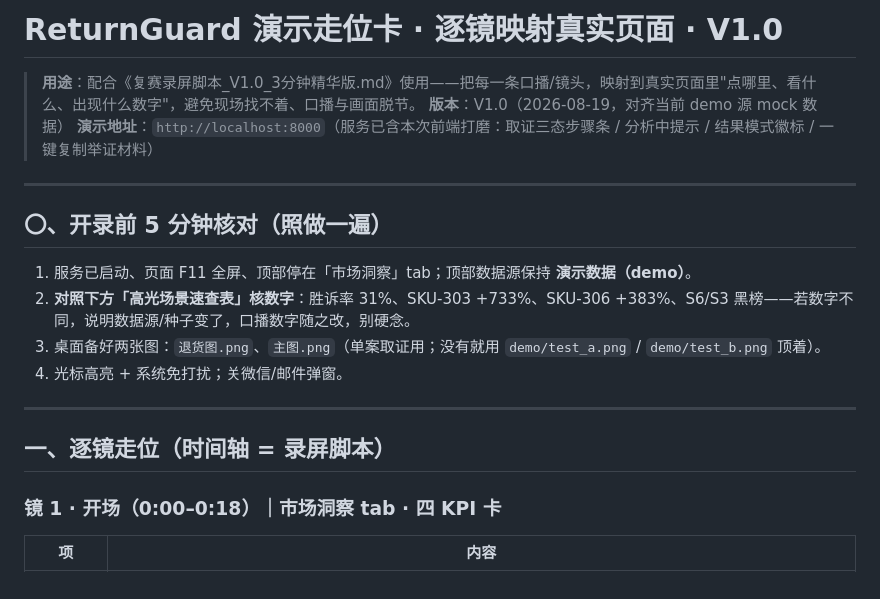
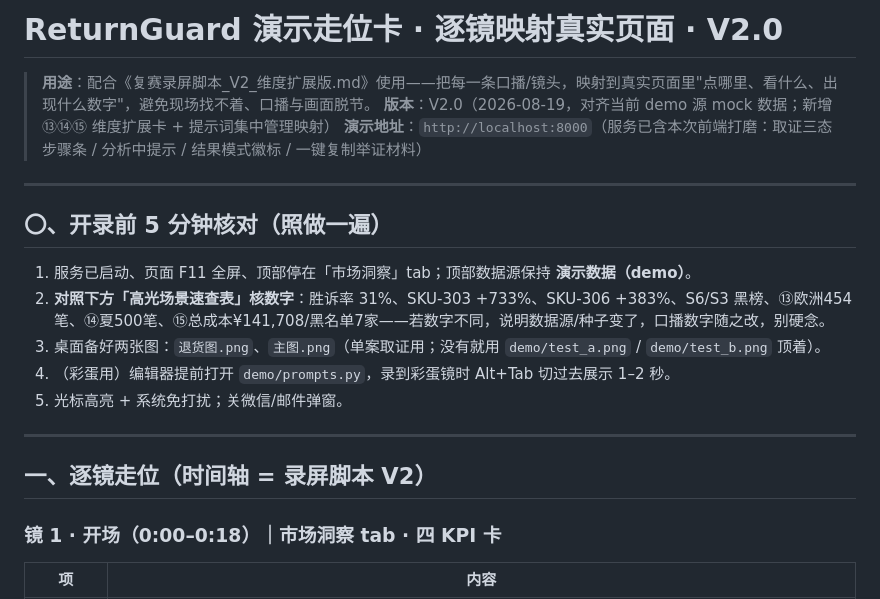
Before and after one commit to a703201/ReturnGuard, a Markdown page: 演示走位卡.md, the part around one of its changes. GitHub-like rendering.

```diff
--- a/演示走位卡.md
+++ b/演示走位卡.md
@@ -1,7 +1,7 @@
-# ReturnGuard 演示走位卡 · 逐镜映射真实页面 · V1.0
+# ReturnGuard 演示走位卡 · 逐镜映射真实页面 · V2.0
 
-> **用途**：配合《复赛录屏脚本_V1.0_3分钟精华版.md》使用——把每一条口播/镜头，映射到真实页面里"点哪里、看什么、出现什么数字"，避免现场找不着、口播与画面脱节。
-> **版本**：V1.0（2026-08-19，对齐当前 demo 源 mock 数据）
+> **用途**：配合《复赛录屏脚本_V2_维度扩展版.md》使用——把每一条口播/镜头，映射到真实页面里"点哪里、看什么、出现什么数字"，避免现场找不着、口播与画面脱节。
+> **版本**：V2.0（2026-08-19，对齐当前 demo 源 mock 数据；新增 ⑬⑭⑮ 维度扩展卡 + 提示词集中管理映射）
 > **演示地址**：`http://localhost:8000`（服务已含本次前端打磨：取证三态步骤条 / 分析中提示 / 结果模式徽标 / 一键复制举证材料）
 
 ---
@@ -9,13 +9,14 @@
 ## 〇、开录前 5 分钟核对（照做一遍）
 
 1. 服务已启动、页面 F11 全屏、顶部停在「市场洞察」tab；顶部数据源保持 **演示数据（demo）**。
-2. **对照下方「高光场景速查表」核数字**：胜诉率 31%、SKU-303 +733%、SKU-306 +383%、S6/S3 黑榜——若数字不同，说明数据源/种子变了，口播数字随之改，别硬念。
+2. **对照下方「高光场景速查表」核数字**：胜诉率 31%、SKU-303 +733%、SKU-306 +383%、S6/S3 黑榜、⑬欧洲454笔、⑭夏500笔、⑮总成本¥141,708/黑名单7家——若数字不同，说明数据源/种子变了，口播数字随之改，别硬念。
 3. 桌面备好两张图：`退货图.png`、`主图.png`（单案取证用；没有就用 `demo/test_a.png` / `demo/test_b.png` 顶着）。
-4. 光标高亮 + 系统免打扰；关微信/邮件弹窗。
+4. （彩蛋用）编辑器提前打开 `demo/prompts.py`，录到彩蛋镜时 Alt+Tab 切过去展示 1–2 秒。
+5. 光标高亮 + 系统免打扰；关微信/邮件弹窗。
 
 ---
 
-## 一、逐镜走位（时间轴 = 录屏脚本）
+## 一、逐镜走位（时间轴 = 录屏脚本 V2）
 
 ### 镜 1 · 开场（0:00–0:18）｜市场洞察 tab · 四 KPI 卡
 | 项 | 内容 |
```
Also changed, not shown: other parts of 演示走位卡.md (+43 -17 lines), 复赛录屏脚本_V2_维度扩展版.md (added, +99 -0 lines), 评审一页纸.md (added, +77 -0 lines).
